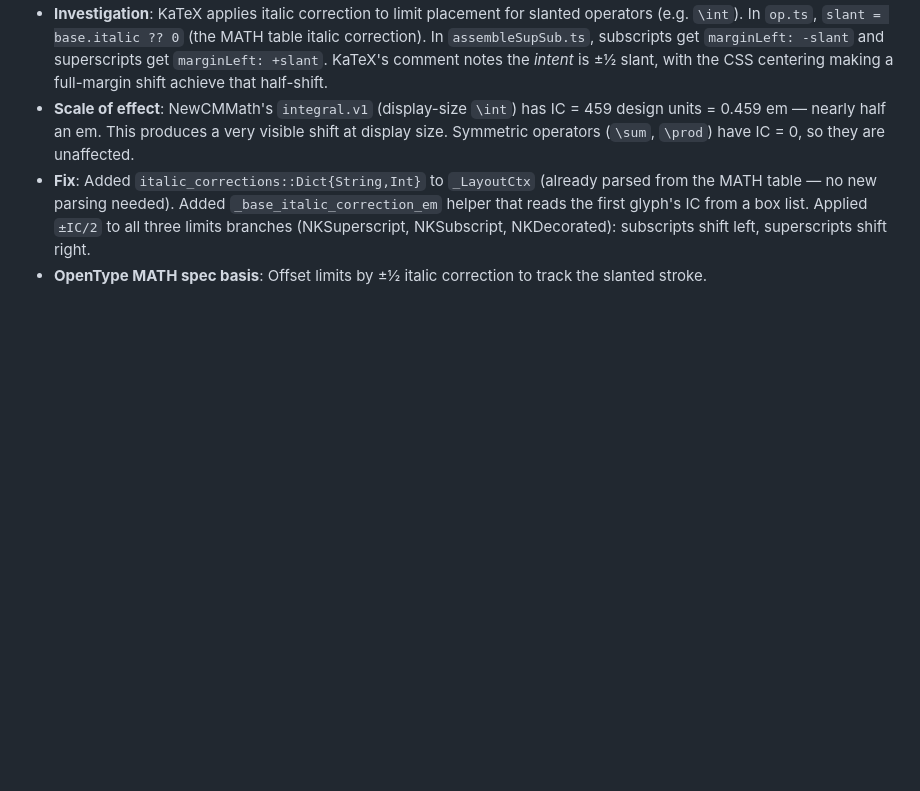
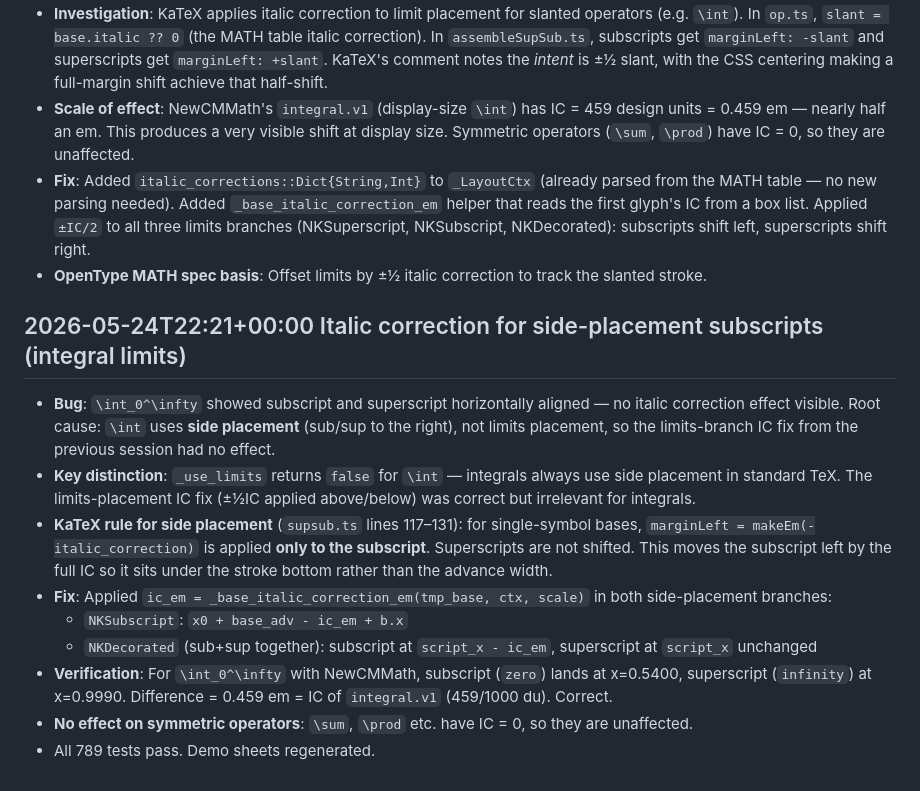
Before and after one commit to dawbarton/TeXLayout.jl, a Markdown page: notes.md, the part around the change. Rendered like a GitHub page; blank space fills up the shorter version.

Commit message:
Add session notes: italic correction for integral side-placement subscripts
Co-Authored-By: Claude Sonnet 4.6 <noreply@anthropic.com>

```diff
--- a/notes.md
+++ b/notes.md
@@ -214,3 +214,15 @@
 - **Scale of effect**: NewCMMath's `integral.v1` (display-size `\int`) has IC = 459 design units = 0.459 em — nearly half an em. This produces a very visible shift at display size. Symmetric operators (`\sum`, `\prod`) have IC = 0, so they are unaffected.
 - **Fix**: Added `italic_corrections::Dict{String,Int}` to `_LayoutCtx` (already parsed from the MATH table — no new parsing needed). Added `_base_italic_correction_em` helper that reads the first glyph's IC from a box list. Applied `±IC/2` to all three limits branches (NKSuperscript, NKSubscript, NKDecorated): subscripts shift left, superscripts shift right.
 - **OpenType MATH spec basis**: Offset limits by ±½ italic correction to track the slanted stroke.
+
+## 2026-05-24T22:21+00:00 Italic correction for side-placement subscripts (integral limits)
+
+- **Bug**: `\int_0^\infty` showed subscript and superscript horizontally aligned — no italic correction effect visible. Root cause: `\int` uses **side placement** (sub/sup to the right), not limits placement, so the limits-branch IC fix from the previous session had no effect.
+- **Key distinction**: `_use_limits` returns `false` for `\int` — integrals always use side placement in standard TeX. The limits-placement IC fix (±½IC applied above/below) was correct but irrelevant for integrals.
+- **KaTeX rule for side placement** (`supsub.ts` lines 117–131): for single-symbol bases, `marginLeft = makeEm(-italic_correction)` is applied **only to the subscript**. Superscripts are not shifted. This moves the subscript left by the full IC so it sits under the stroke bottom rather than the advance width.
+- **Fix**: Applied `ic_em = _base_italic_correction_em(tmp_base, ctx, scale)` in both side-placement branches:
+  - `NKSubscript`: `x0 + base_adv - ic_em + b.x`
+  - `NKDecorated` (sub+sup together): subscript at `script_x - ic_em`, superscript at `script_x` unchanged
+- **Verification**: For `\int_0^\infty` with NewCMMath, subscript (`zero`) lands at x=0.5400, superscript (`infinity`) at x=0.9990. Difference = 0.459 em = IC of `integral.v1` (459/1000 du). Correct.
+- **No effect on symmetric operators**: `\sum`, `\prod` etc. have IC = 0, so they are unaffected.
+- All 789 tests pass. Demo sheets regenerated.
```
